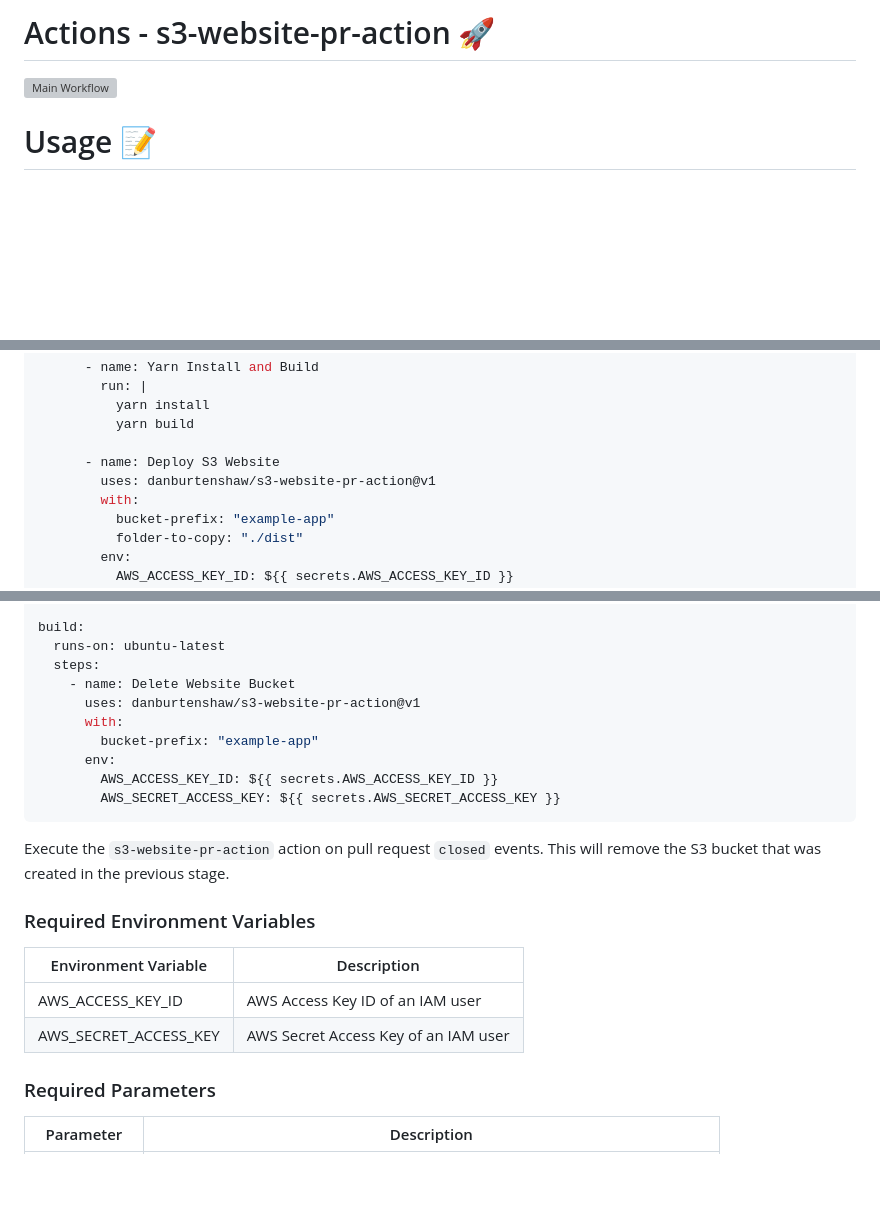
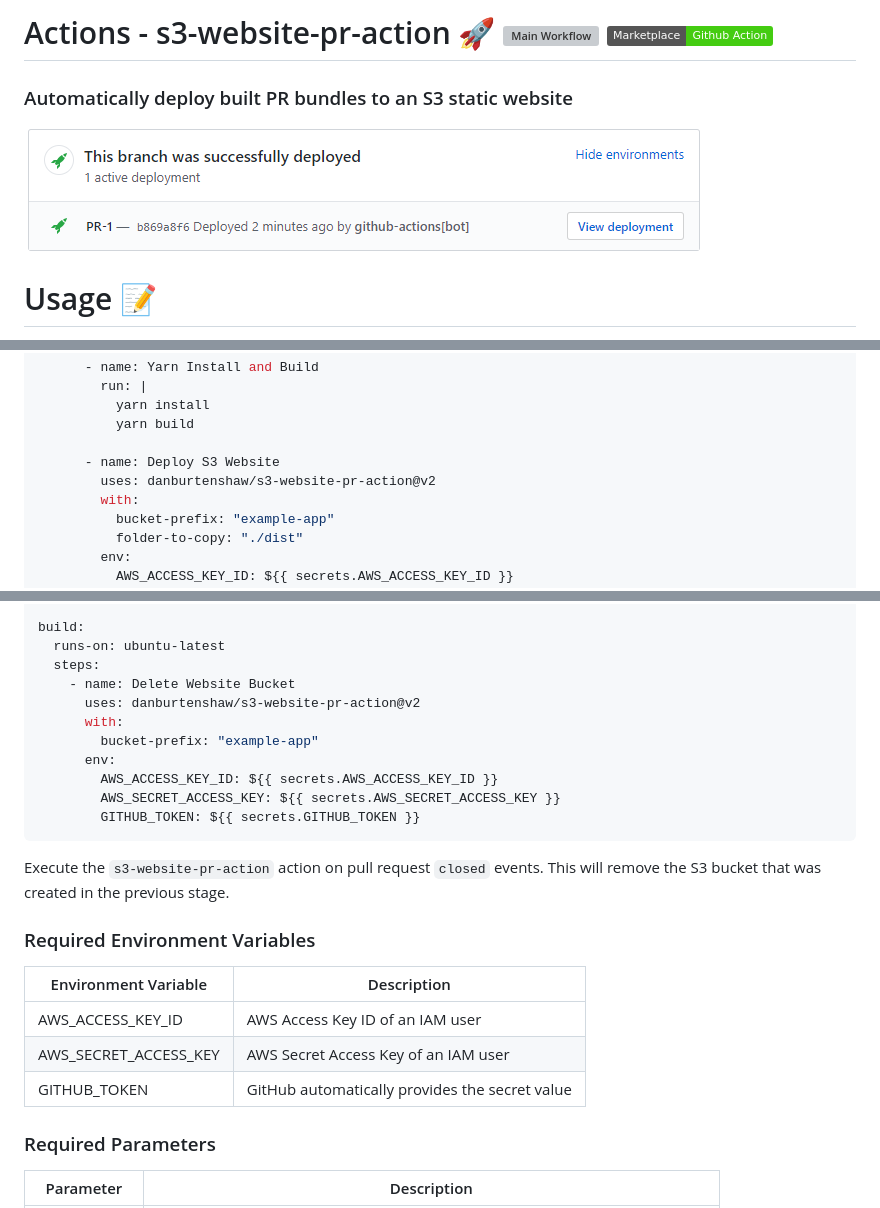
Before and after one commit to urcomputeringpal/s3-website-pr-action, a Markdown page: README.md, 3 parts joined by grey strips. Drawn GitHub-style; pictures changed too: Example.png (added); badges without logos; blank space fills up the shorter version; grey boxes are pictures that could not be loaded.

Commit message:
Implement GitHub Deployments

````diff
--- a/README.md
+++ b/README.md
@@ -1,6 +1,8 @@
-# Actions - s3-website-pr-action 🚀
+# Actions - s3-website-pr-action 🚀 ![Main Workflow](https://github.com/danburtenshaw/s3-website-pr-action/workflows/Main%20Workflow/badge.svg) ![Github Actions Marketplace](https://img.shields.io/badge/Marketplace-Github%20Action-brightgreen)
 
-![Main Workflow](https://github.com/danburtenshaw/s3-website-pr-action/workflows/Main%20Workflow/badge.svg)
+### Automatically deploy built PR bundles to an S3 static website
+
+![Example](Example.png?raw=true)
 
 # Usage 📝
 
@@ -26,7 +28,7 @@ build:
           yarn build
 
       - name: Deploy S3 Website
-        uses: danburtenshaw/s3-website-pr-action@v1
+        uses: danburtenshaw/s3-website-pr-action@v2
         with:
           bucket-prefix: "example-app"
           folder-to-copy: "./dist"
@@ -68,12 +70,13 @@ build:
   runs-on: ubuntu-latest
   steps:
     - name: Delete Website Bucket
-      uses: danburtenshaw/s3-website-pr-action@v1
+      uses: danburtenshaw/s3-website-pr-action@v2
       with:
         bucket-prefix: "example-app"
       env:
         AWS_ACCESS_KEY_ID: ${{ secrets.AWS_ACCESS_KEY_ID }}
         AWS_SECRET_ACCESS_KEY: ${{ secrets.AWS_SECRET_ACCESS_KEY }}
+        GITHUB_TOKEN: ${{ secrets.GITHUB_TOKEN }}
 ```
 Execute the `s3-website-pr-action` action on pull request `closed` events. This will remove the S3 bucket that was created in the previous stage.
 
@@ -82,6 +85,7 @@ Environment Variable | Description
 ------------ | -------------
 AWS_ACCESS_KEY_ID | AWS Access Key ID of an IAM user
 AWS_SECRET_ACCESS_KEY | AWS Secret Access Key of an IAM user
+GITHUB_TOKEN | GitHub automatically provides the secret value
 
 ### Required Parameters
 Parameter | Description
````
Also changed, not shown: 7 other files.
